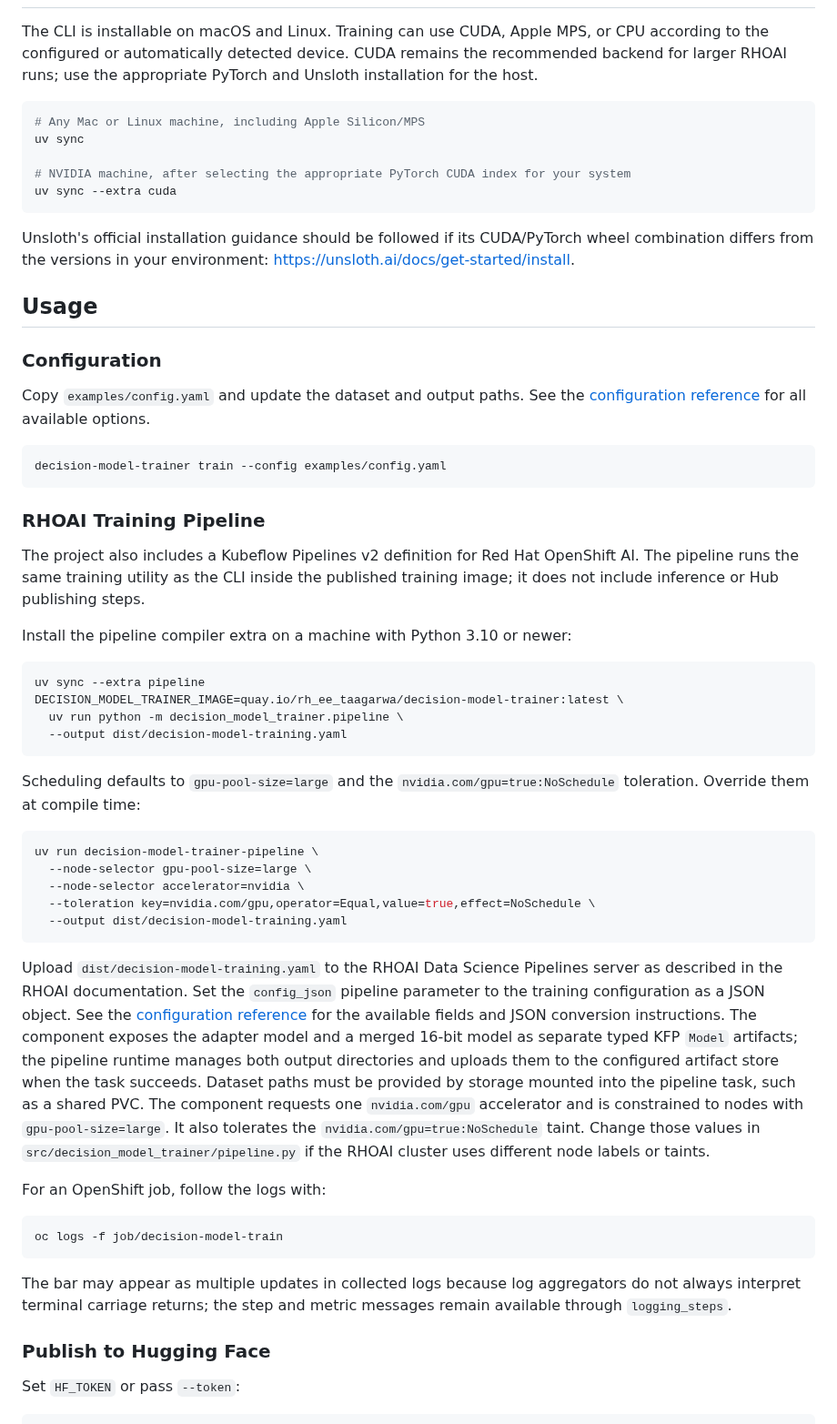
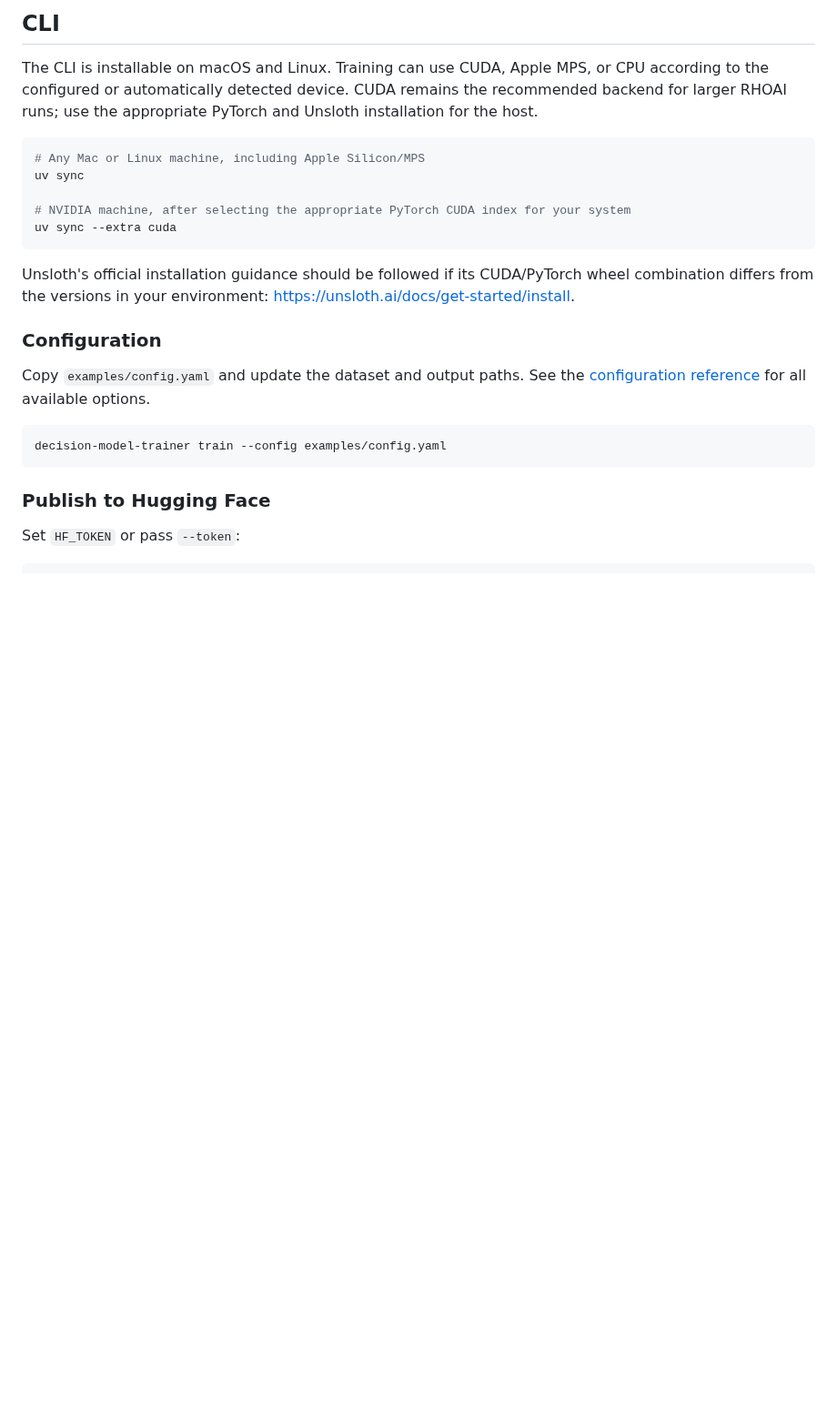
Before and after one commit to redhat-et/decision_model_trainer, a Markdown page: README.md, the part around one of its changes. Shown at 91% size. GitHub-like rendering; blank space fills up the shorter version.

````diff
--- a/README.md
+++ b/README.md
@@ -35,3 +80,4 @@ Training rows are expected to contain:
+## CLI
 
 The CLI is installable on macOS and Linux. Training can use CUDA, Apple MPS, or CPU according to the configured or automatically detected device. CUDA remains the recommended backend for larger RHOAI runs; use the appropriate PyTorch and Unsloth installation for the host.
 
@@ -43,9 +89,7 @@ uv sync
 uv sync --extra cuda
 ```
 
-Unsloth's official installation guidance should be followed if its CUDA/PyTorch wheel combination differs from the versions in your environment: <https://unsloth.ai/docs/get-started/install>.
-
-## Usage
+Unsloth's official installation guidance should be followed if its CUDA/PyTorch wheel combination differs from the versions in your environment: [https://unsloth.ai/docs/get-started/install](https://unsloth.ai/docs/get-started/install).
 
 ### Configuration
 
@@ -54,57 +98,6 @@ Copy `examples/config.yaml` and update the dataset and output paths. See the [co
 ```bash
 decision-model-trainer train --config examples/config.yaml
 ```
-
-### RHOAI Training Pipeline
-
-The project also includes a Kubeflow Pipelines v2 definition for Red Hat OpenShift AI.
-The pipeline runs the same training utility as the CLI inside the published training image;
-it does not include inference or Hub publishing steps.
-
-Install the pipeline compiler extra on a machine with Python 3.10 or newer:
-
-```bash
-uv sync --extra pipeline
-DECISION_MODEL_TRAINER_IMAGE=quay.io/rh_ee_taagarwa/decision-model-trainer:latest \
-  uv run python -m decision_model_trainer.pipeline \
-  --output dist/decision-model-training.yaml
-```
-
-Scheduling defaults to `gpu-pool-size=large` and the
-`nvidia.com/gpu=true:NoSchedule` toleration. Override them at compile time:
-
-```bash
-uv run decision-model-trainer-pipeline \
-  --node-selector gpu-pool-size=large \
-  --node-selector accelerator=nvidia \
-  --toleration key=nvidia.com/gpu,operator=Equal,value=true,effect=NoSchedule \
-  --output dist/decision-model-training.yaml
-```
-
-Upload `dist/decision-model-training.yaml` to the RHOAI Data Science Pipelines
-server as described in the RHOAI documentation. Set the `config_json` pipeline
-parameter to the training configuration as a JSON object. See the
-[configuration reference](docs/configuration.md) for the available fields and
-JSON conversion instructions. The component exposes the adapter model and a
-merged 16-bit model as separate typed KFP `Model` artifacts; the pipeline
-runtime manages both output directories and uploads them to the configured
-artifact store when the task succeeds. Dataset paths must be provided by
-storage mounted into the pipeline task, such as a shared PVC.
-The component requests one `nvidia.com/gpu` accelerator and is
-constrained to nodes with `gpu-pool-size=large`. It also tolerates the
-`nvidia.com/gpu=true:NoSchedule` taint. Change those values in
-`src/decision_model_trainer/pipeline.py` if the RHOAI cluster uses different
-node labels or taints.
-
-For an OpenShift job, follow the logs with:
-
-```bash
-oc logs -f job/decision-model-train
-```
-
-The bar may appear as multiple updates in collected logs because log aggregators
-do not always interpret terminal carriage returns; the step and metric messages
-remain available through `logging_steps`.
 
 ### Publish to Hugging Face
 
````
Also changed, not shown: other parts of README.md (+70 -3 lines), docs/img/rhoai_pipeline_import.png (added).
